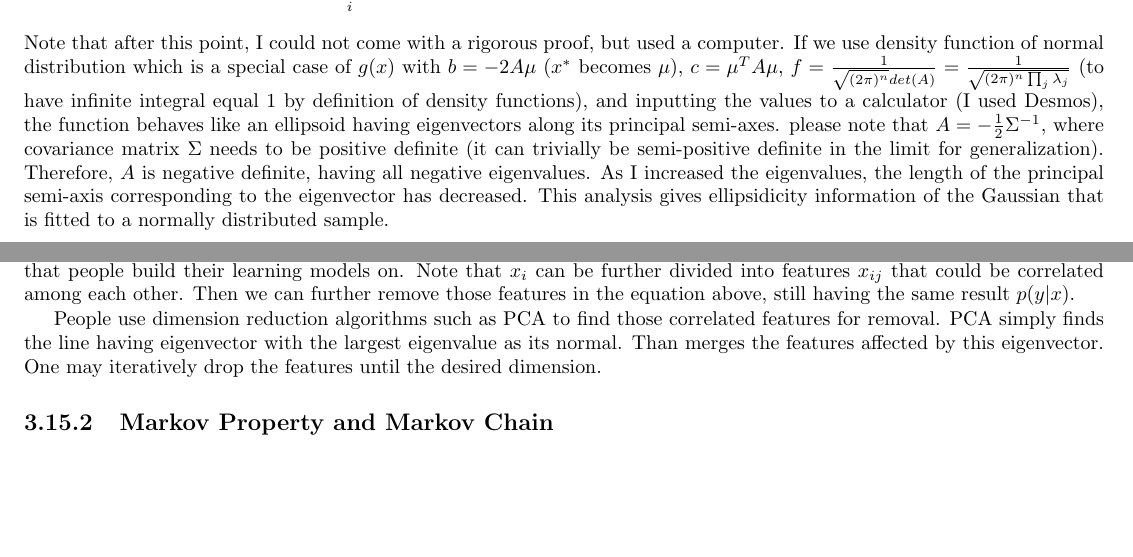
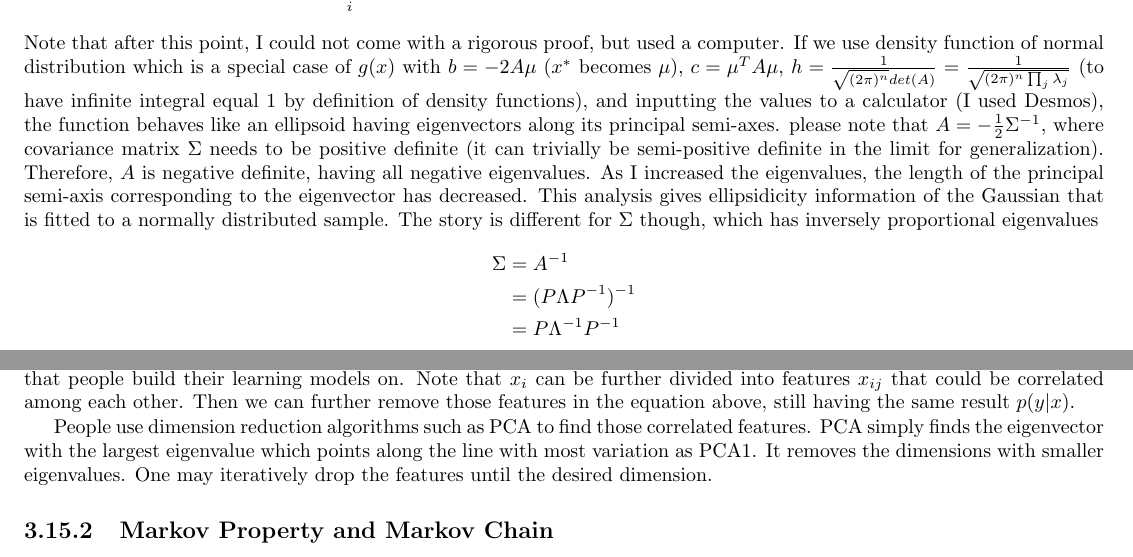
Before and after one commit to Dj-Polyester/AI-Book, a LaTeX thesis (book.tex): two parts of pages 14 and 18 of 44, joined at a grey line, cut so that both start at the same text, the shorter picture padded with empty space. Compiled offline with pdfLaTeX.

Commit message:
Update book.tex

```diff
--- a/book.tex
+++ b/book.tex
@@ -387,8 +387,13 @@ Similarly deductions from part~\ref{posneg} can be made. Same as that part, If $
     (\sum_i 4d_i^2\lambda_i^2)e^{\sum_i 2d_i^2\lambda_i}g(x^*)^2 &= \bar{c}^2
 \end{align}
 Note that after this point, I could not come with a rigorous proof, but used a computer.
-If we use density function of normal distribution which is a special case of $g(x)$ with $b=-2A\mu$ ($x^*$ becomes $\mu$), $c=\mu^TA\mu$, $f = \frac{1}{\sqrt{(2\pi)^n}det(A)} = \frac{1}{\sqrt{(2\pi)^n\prod_j \lambda_j}}$ (to have infinite integral equal 1 by definition of density functions), and inputting the values to a calculator (I used Desmos), the function behaves like an ellipsoid having eigenvectors along its principal semi-axes. please note that $A=-\frac{1}{2}\Sigma^{-1}$, where covariance matrix $\Sigma$ needs to be positive definite (it can trivially be semi-positive definite in the limit for generalization). Therefore, $A$ is negative definite, having all negative eigenvalues. As I increased the eigenvalues, the length of the principal semi-axis corresponding to the eigenvector has decreased.
-This analysis gives ellipsidicity information of the Gaussian that is fitted to a normally distributed sample.
+If we use density function of normal distribution which is a special case of $g(x)$ with $b=-2A\mu$ ($x^*$ becomes $\mu$), $c=\mu^TA\mu$, $h = \frac{1}{\sqrt{(2\pi)^n}det(A)} = \frac{1}{\sqrt{(2\pi)^n\prod_j \lambda_j}}$ (to have infinite integral equal 1 by definition of density functions), and inputting the values to a calculator (I used Desmos), the function behaves like an ellipsoid having eigenvectors along its principal semi-axes. please note that $A=-\frac{1}{2}\Sigma^{-1}$, where covariance matrix $\Sigma$ needs to be positive definite (it can trivially be semi-positive definite in the limit for generalization). Therefore, $A$ is negative definite, having all negative eigenvalues. As I increased the eigenvalues, the length of the principal semi-axis corresponding to the eigenvector has decreased.
+This analysis gives ellipsidicity information of the Gaussian that is fitted to a normally distributed sample. The story is different for $\Sigma$ though, which has inversely proportional eigenvalues
+\begin{align*}
+    \Sigma &= A^{-1}\\
+    &= (P\Lambda P^{-1})^{-1}\\
+    &= P\Lambda^{-1} P^{-1}
+\end{align*}
 \chapter{Probability Theory and Statistics}
 \section{Probability}
 Given a probabilistic event $\Omega_X$ with a random variable $X$, $p(x_i)$ denotes probability of $X$ being equal to $x_i$. It is a value in the range [0,1]. For example, given $\Omega_X=\text{"throwing a dice"}$ and $X \in \{1,2,3,4,5,6\}$ is the outcome number, $p(2)$ would be probability of getting a $2$ and $p(X)$ would be the probability distribution of that event. The below is an essential property that all probabilities of a distribution will sum up to one (hence Manhattan norm of a vector of probabilities, see~\ref{man_norm}).
@@ -522,7 +527,7 @@ Further assume, for $i \neq j$, $y_i, y_j$ are conditionally independent given $
 \end{align}
 If we use natural language, then we can say (as also proven above) $y_i$ depends only on $x_i$. This is a foundational assumption that people build their learning models on. Note that $x_i$ can be further divided into features $x_{ij}$ that could be correlated among each other. Then we can further remove those features in the equation above, still having the same result $p(y|x)$.
 
-People use dimension reduction algorithms such as PCA to find those correlated features for removal. PCA simply finds the line having eigenvector with the largest eigenvalue as its normal. Than merges the features affected by this eigenvector. One may iteratively drop the features until the desired dimension.
+People use dimension reduction algorithms such as PCA to find those correlated features. PCA simply finds the eigenvector with the largest eigenvalue which points along the line with most variation as PCA1. It removes the dimensions with smaller eigenvalues. One may iteratively drop the features until the desired dimension.
 \subsection{Markov Property and Markov Chain}
 Markov property is defined for a stochastic process when the future only depends on the present. Using the equation~\ref{cond_independence1} along this definition gives
 \begin{equation}
```
Also changed, not shown: book.tex (2 more changed lines).
